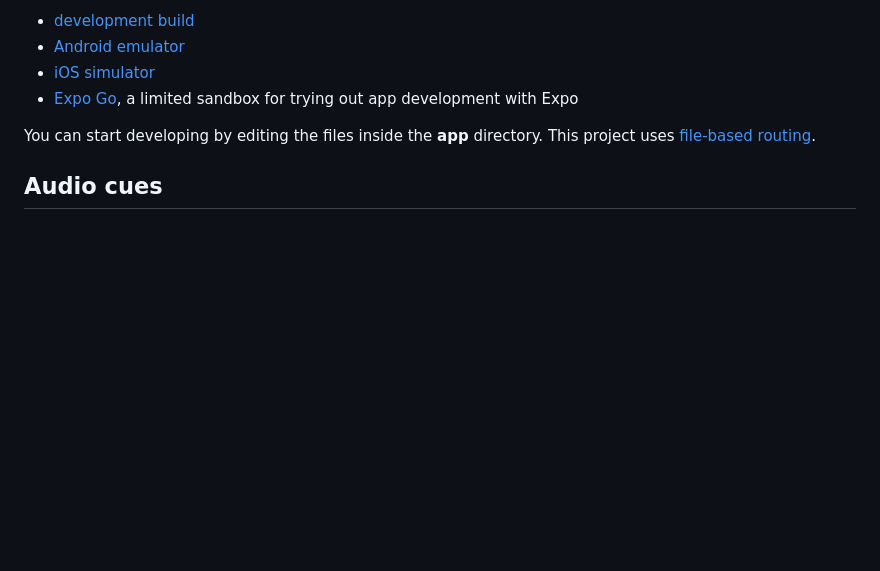
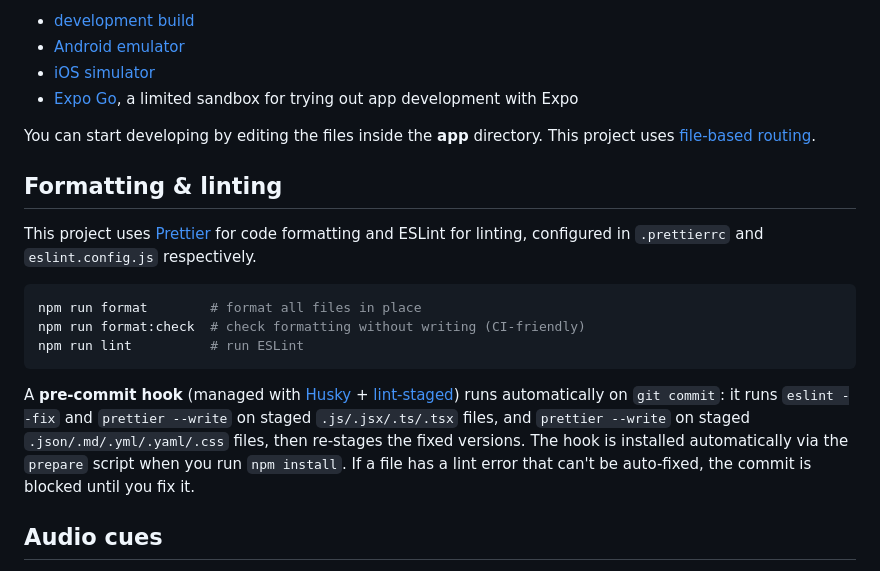
Before and after one commit to MichaelJLarsson/interval-fire, a Markdown page: README.md, the part around the change. Drawn GitHub-style; blank space fills up the shorter version.

Commit message:
docs: document Prettier formatting and pre-commit hook in README
Co-Authored-By: Claude Sonnet 5 <noreply@anthropic.com>

````diff
--- a/README.md
+++ b/README.md
@@ -24,6 +24,18 @@ In the output, you'll find options to open the app in a
 - [Expo Go](https://expo.dev/go), a limited sandbox for trying out app development with Expo
 
 You can start developing by editing the files inside the **app** directory. This project uses [file-based routing](https://docs.expo.dev/router/introduction).
+
+## Formatting & linting
+
+This project uses [Prettier](https://prettier.io) for code formatting and ESLint for linting, configured in `.prettierrc` and `eslint.config.js` respectively.
+
+```bash
+npm run format        # format all files in place
+npm run format:check  # check formatting without writing (CI-friendly)
+npm run lint          # run ESLint
+```
+
+A **pre-commit hook** (managed with [Husky](https://typicode.github.io/husky) + [lint-staged](https://github.com/lint-staged/lint-staged)) runs automatically on `git commit`: it runs `eslint --fix` and `prettier --write` on staged `.js/.jsx/.ts/.tsx` files, and `prettier --write` on staged `.json/.md/.yml/.yaml/.css` files, then re-stages the fixed versions. The hook is installed automatically via the `prepare` script when you run `npm install`. If a file has a lint error that can't be auto-fixed, the commit is blocked until you fix it.
 
 ## Audio cues
 
````
